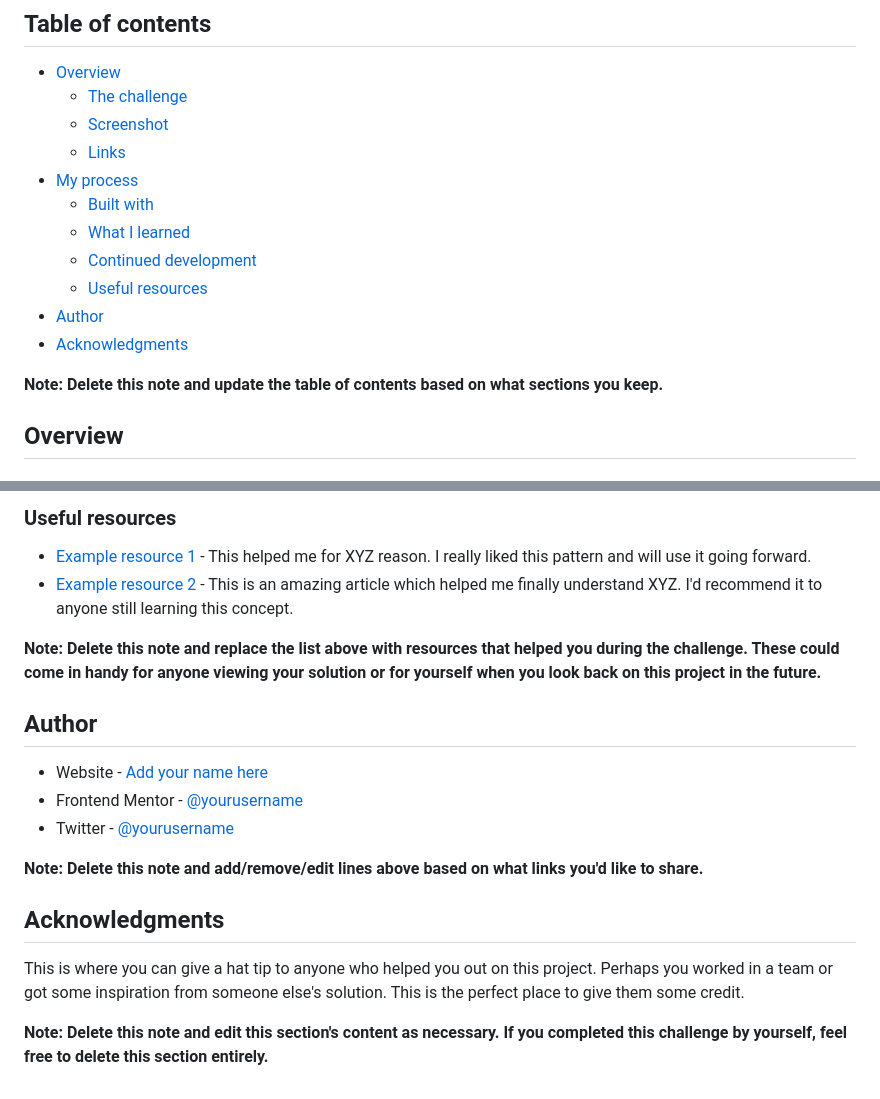
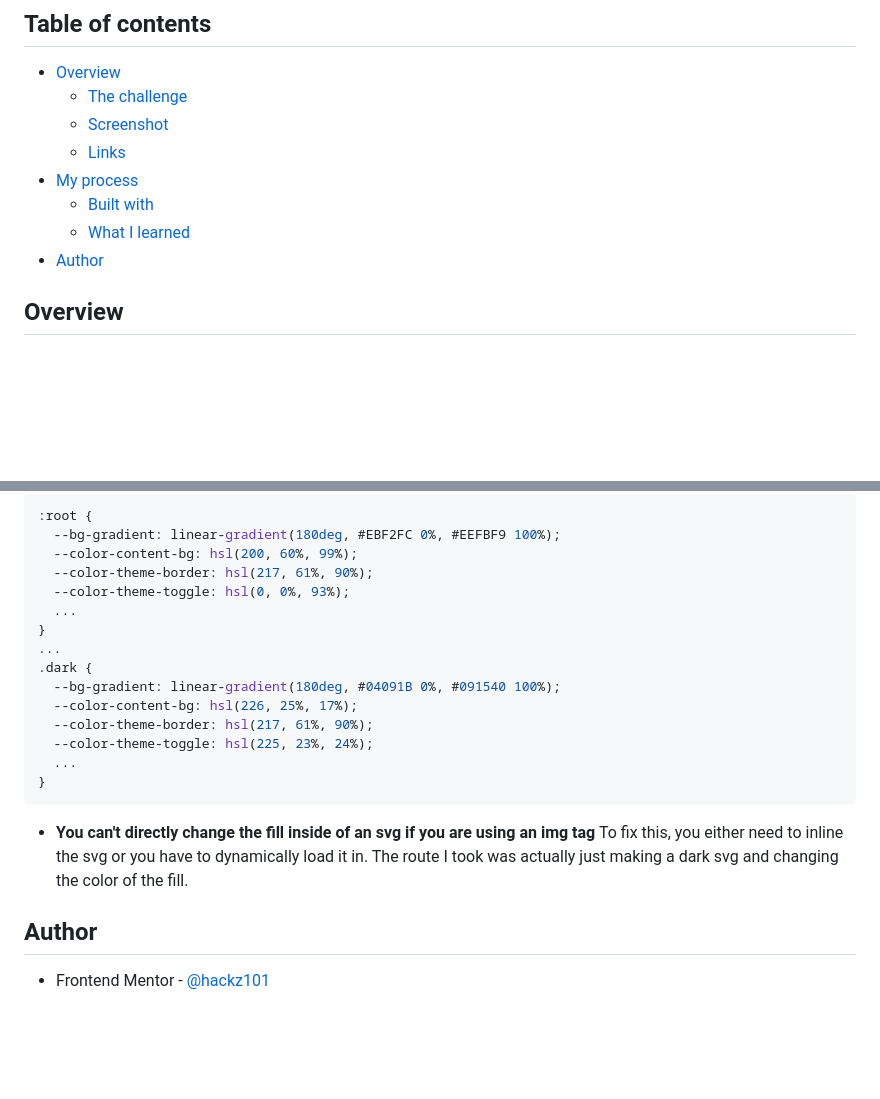
Before and after one commit to hackz101/browser-extensions-manager-ui-main, a Markdown page: README-template.md, 2 parts joined by grey strips. Rendered like a GitHub page; blank space fills up the shorter version.

````diff
--- a/README-template.md
+++ b/README-template.md
@@ -11,12 +11,7 @@ This is a solution to the [Browser extensions manager UI challenge on Frontend M
 - [My process](#my-process)
   - [Built with](#built-with)
   - [What I learned](#what-i-learned)
-  - [Continued development](#continued-development)
-  - [Useful resources](#useful-resources)
 - [Author](#author)
-- [Acknowledgments](#acknowledgments)
-
-**Note: Delete this note and update the table of contents based on what sections you keep.**
 
 ## Overview
 
@@ -95,21 +87,26 @@ Use this section to outline areas that you want to continue focusing on in futur
 
-### Useful resources
+```css
+:root {
+  --bg-gradient: linear-gradient(180deg, #EBF2FC 0%, #EEFBF9 100%);
+  --color-content-bg: hsl(200, 60%, 99%);
+  --color-theme-border: hsl(217, 61%, 90%);
+  --color-theme-toggle: hsl(0, 0%, 93%);
+  ...
+}
+...
+.dark {
+  --bg-gradient: linear-gradient(180deg, #04091B 0%, #091540 100%);
+  --color-content-bg: hsl(226, 25%, 17%);
+  --color-theme-border: hsl(217, 61%, 90%);
+  --color-theme-toggle: hsl(225, 23%, 24%);
+  ...
+}
+```
 
-- [Example resource 1](https://www.example.com) - This helped me for XYZ reason. I really liked this pattern and will use it going forward.
-- [Example resource 2](https://www.example.com) - This is an amazing article which helped me finally understand XYZ. I'd recommend it to anyone still learning this concept.
-
-**Note: Delete this note and replace the list above with resources that helped you during the challenge. These could come in handy for anyone viewing your solution or for yourself when you look back on this project in the future.**
+- **You can't directly change the fill inside of an svg if you are using an img tag**
+To fix this, you either need to inline the svg or you have to dynamically load it in.
+The route I took was actually just making a dark svg and changing the color of the fill.
 
 ## Author
 
-- Website - [Add your name here](https://www.your-site.com)
-- Frontend Mentor - [@yourusername](https://www.frontendmentor.io/profile/yourusername)
-- Twitter - [@yourusername](https://www.twitter.com/yourusername)
-
-**Note: Delete this note and add/remove/edit lines above based on what links you'd like to share.**
-
-## Acknowledgments
-
-This is where you can give a hat tip to anyone who helped you out on this project. Perhaps you worked in a team or got some inspiration from someone else's solution. This is the perfect place to give them some credit.
-
-**Note: Delete this note and edit this section's content as necessary. If you completed this challenge by yourself, feel free to delete this section entirely.**
+- Frontend Mentor - [@hackz101](https://www.frontendmentor.io/profile/hackz101)
````
Also changed, not shown: other parts of README-template.md (+31 -34 lines), screenshot.png (added), 2 other files.
